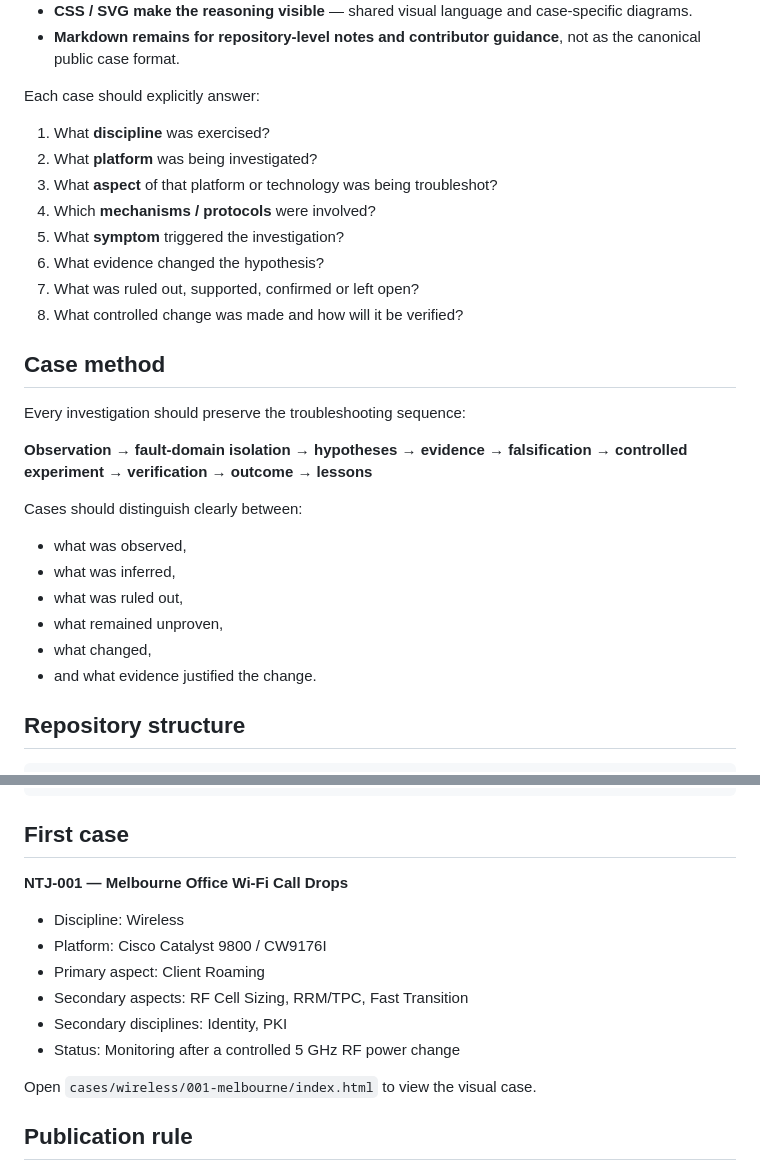
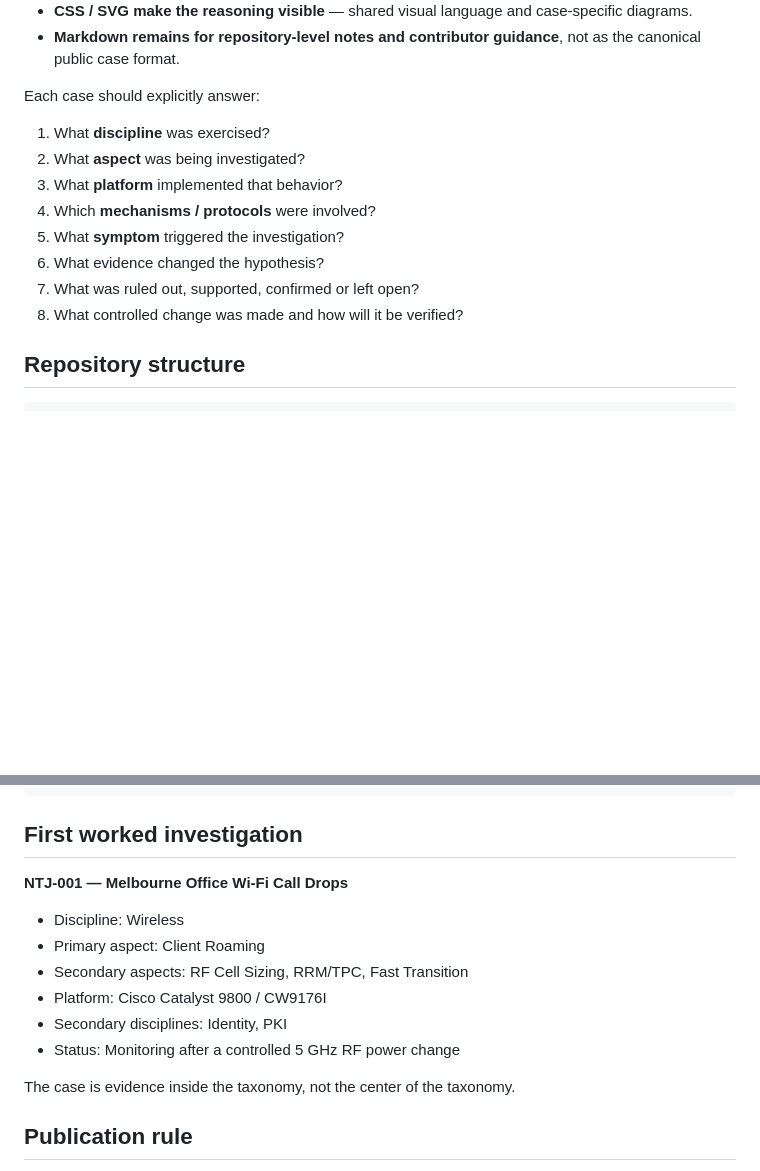
Before and after one commit to jddnd/network-troubleshooting-journal, a Markdown page: README.md, 2 parts joined by grey strips. Rendered like a GitHub page; blank space fills up the shorter version.

````diff
--- a/README.md
+++ b/README.md
@@ -31,28 +79,13 @@ The journal is HTML-first:
 Each case should explicitly answer:
 
 1. What **discipline** was exercised?
-2. What **platform** was being investigated?
-3. What **aspect** of that platform or technology was being troubleshot?
+2. What **aspect** was being investigated?
+3. What **platform** implemented that behavior?
 4. Which **mechanisms / protocols** were involved?
 5. What **symptom** triggered the investigation?
 6. What evidence changed the hypothesis?
 7. What was ruled out, supported, confirmed or left open?
 8. What controlled change was made and how will it be verified?
-
-## Case method
-
-Every investigation should preserve the troubleshooting sequence:
-
-**Observation → fault-domain isolation → hypotheses → evidence → falsification → controlled experiment → verification → outcome → lessons**
-
-Cases should distinguish clearly between:
-
-- what was observed,
-- what was inferred,
-- what was ruled out,
-- what remained unproven,
-- what changed,
-- and what evidence justified the change.
 
 ## Repository structure
 
@@ -79,18 +112,18 @@ network-troubleshooting-journal/
 └── docs/
 ```
 
-## First case
+## First worked investigation
 
 **NTJ-001 — Melbourne Office Wi-Fi Call Drops**
 
 - Discipline: Wireless
-- Platform: Cisco Catalyst 9800 / CW9176I
 - Primary aspect: Client Roaming
 - Secondary aspects: RF Cell Sizing, RRM/TPC, Fast Transition
+- Platform: Cisco Catalyst 9800 / CW9176I
 - Secondary disciplines: Identity, PKI
 - Status: Monitoring after a controlled 5 GHz RF power change
 
-Open `cases/wireless/001-melbourne/index.html` to view the visual case.
+The case is evidence inside the taxonomy, not the center of the taxonomy.
 
 ## Publication rule
 
````
Also changed, not shown: other parts of README.md (+53 -5 lines).
